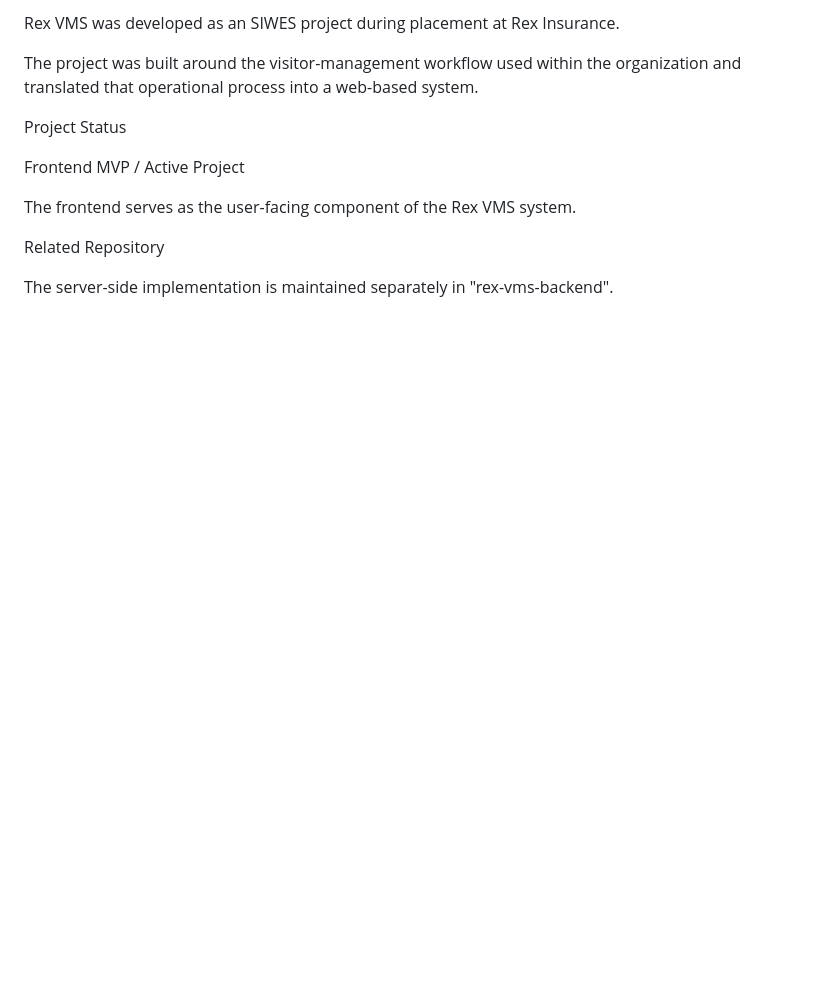
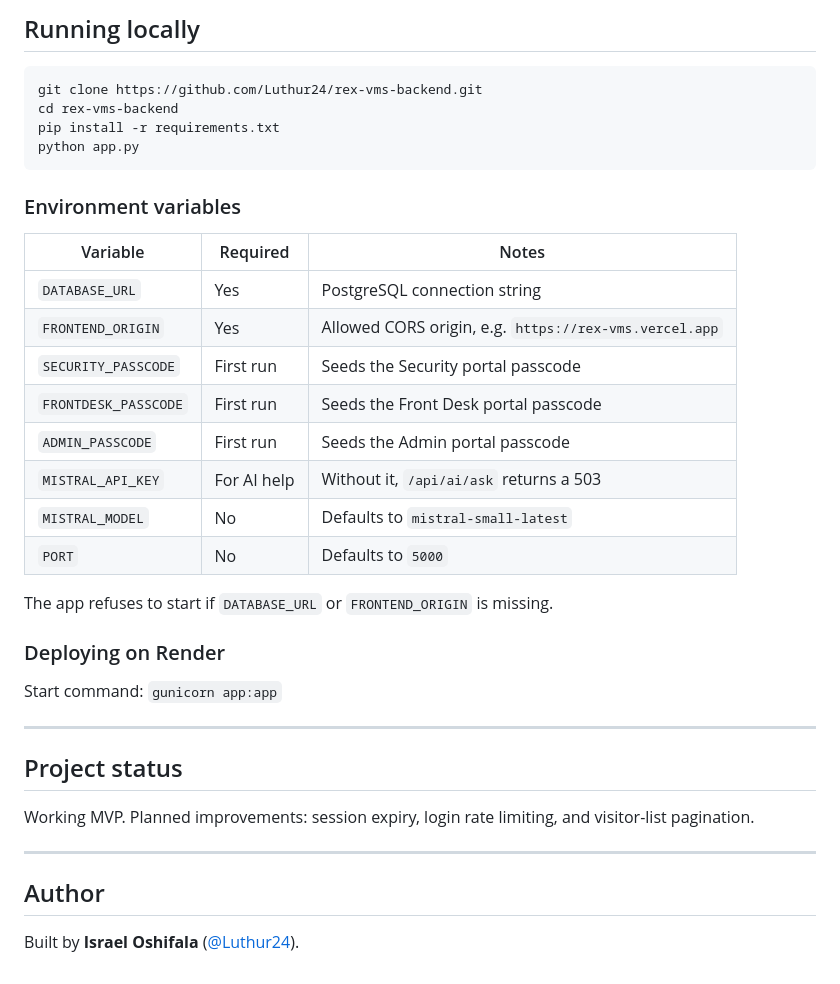
Before and after one commit to Luthur24/rex-vms, a Markdown page: README.md, the part around one of its changes. Rendered like a GitHub page; blank space fills up the shorter version.

````diff
--- a/README.md
+++ b/README.md
@@ -118,14 +127,40 @@ Project Context
 
-Rex VMS was developed as an SIWES project during placement at Rex Insurance.
+## Running locally
 
-The project was built around the visitor-management workflow used within the organization and translated that operational process into a web-based system.
+```bash
+git clone https://github.com/Luthur24/rex-vms-backend.git
+cd rex-vms-backend
+pip install -r requirements.txt
+python app.py
+```
 
-Project Status
+### Environment variables
 
-Frontend MVP / Active Project
+| Variable | Required | Notes |
+|---|---|---|
+| `DATABASE_URL` | Yes | PostgreSQL connection string |
+| `FRONTEND_ORIGIN` | Yes | Allowed CORS origin, e.g. `https://rex-vms.vercel.app` |
+| `SECURITY_PASSCODE` | First run | Seeds the Security portal passcode |
+| `FRONTDESK_PASSCODE` | First run | Seeds the Front Desk portal passcode |
+| `ADMIN_PASSCODE` | First run | Seeds the Admin portal passcode |
+| `MISTRAL_API_KEY` | For AI help | Without it, `/api/ai/ask` returns a 503 |
+| `MISTRAL_MODEL` | No | Defaults to `mistral-small-latest` |
+| `PORT` | No | Defaults to `5000` |
 
-The frontend serves as the user-facing component of the Rex VMS system.
+The app refuses to start if `DATABASE_URL` or `FRONTEND_ORIGIN` is missing.
 
-Related Repository
+### Deploying on Render
 
-The server-side implementation is maintained separately in "rex-vms-backend".
+Start command: `gunicorn app:app`
+
+---
+
+## Project status
+
+Working MVP. Planned improvements: session expiry, login rate limiting, and visitor-list pagination.
+
+---
+
+## Author
+
+Built by **Israel Oshifala** ([@Luthur24](https://github.com/Luthur24)).
````
Also changed, not shown: other parts of README.md (+94 -85 lines).
